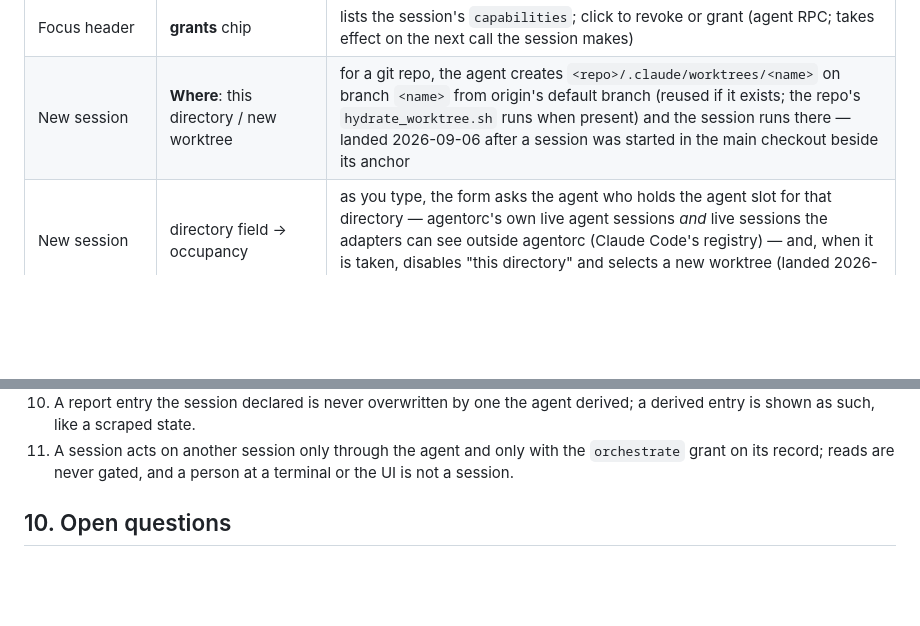
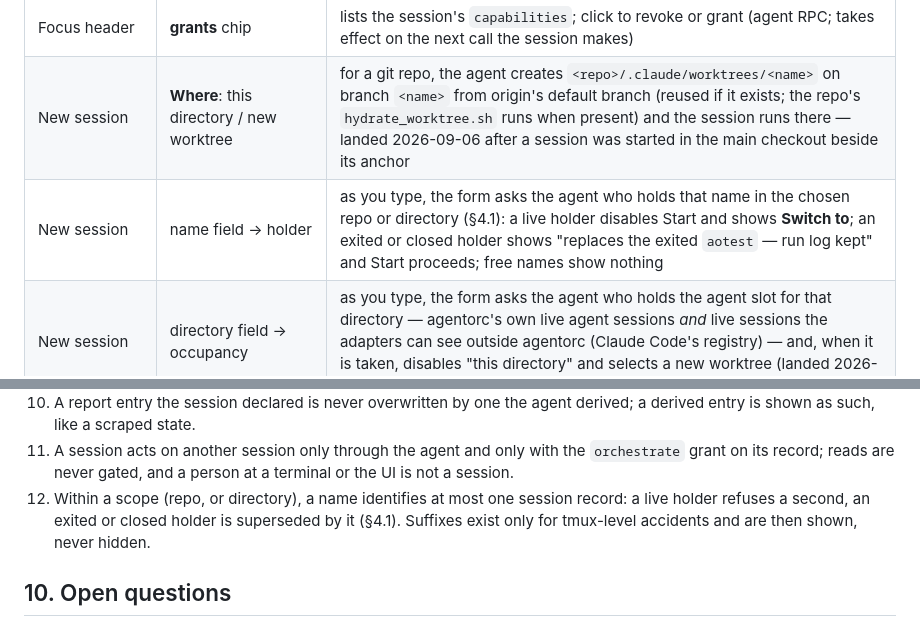
Before and after one commit to eyecantell/agentorc, a Markdown page: docs/design.md, 2 parts joined by grey strips. Rendered like a GitHub page; blank space fills up the shorter version.

```diff
--- a/docs/design.md
+++ b/docs/design.md
@@ -512,6 +528,7 @@ noted). If a control is not in this table it does not exist.
 | Focus side panel | **Reports** | the full `progress` and `findings` lists: each reference with its status, PR or priority, time, and declared / derived; **Drop** on a claimed progress item (agent RPC, recorded as dropped by the person) |
 | Focus header | **grants** chip | lists the session's `capabilities`; click to revoke or grant (agent RPC; takes effect on the next call the session makes) |
 | New session | **Where**: this directory / new worktree | for a git repo, the agent creates `<repo>/.claude/worktrees/<name>` on branch `<name>` from origin's default branch (reused if it exists; the repo's `hydrate_worktree.sh` runs when present) and the session runs there — landed 2026-09-06 after a session was started in the main checkout beside its anchor |
+| New session | name field → holder | as you type, the form asks the agent who holds that name in the chosen repo or directory (§4.1): a live holder disables Start and shows **Switch to**; an exited or closed holder shows "replaces the exited `aotest` — run log kept" and Start proceeds; free names show nothing |
 | New session | directory field → occupancy | as you type, the form asks the agent who holds the agent slot for that directory — agentorc's own live agent sessions *and* live sessions the adapters can see outside agentorc (Claude Code's registry) — and, when it is taken, disables "this directory" and selects a new worktree (landed 2026-09-06; the create RPC refuses the same way) |
 | card (closed, or exited with `pane: false`) | **Details** | the Focus page without a terminal (the pane is gone); the banner offers Resume / New session here / Forget |
 | card (registry-only, badge *registry*) | **Details** | the Focus page without a terminal or composer (§4.1: a session started outside agentorc with no tmux); VS Code link only — no mode toggle, no ⋯ menu |
@@ -860,6 +880,9 @@ the block. A policy is agent code and needs no grant; a session doing the same w
 11. A session acts on another session only through the agent and only with the `orchestrate`
     grant on its record; reads are never gated, and a person at a terminal or the UI is not a
     session.
+12. Within a scope (repo, or directory), a name identifies at most one session record: a live
+    holder refuses a second, an exited or closed holder is superseded by it (§4.1). Suffixes
+    exist only for tmux-level accidents and are then shown, never hidden.
 
 ## 10. Open questions
 
```
Also changed, not shown: other parts of docs/design.md (+32 -4 lines), docs/technical_debt.md (+14 -0 lines).
